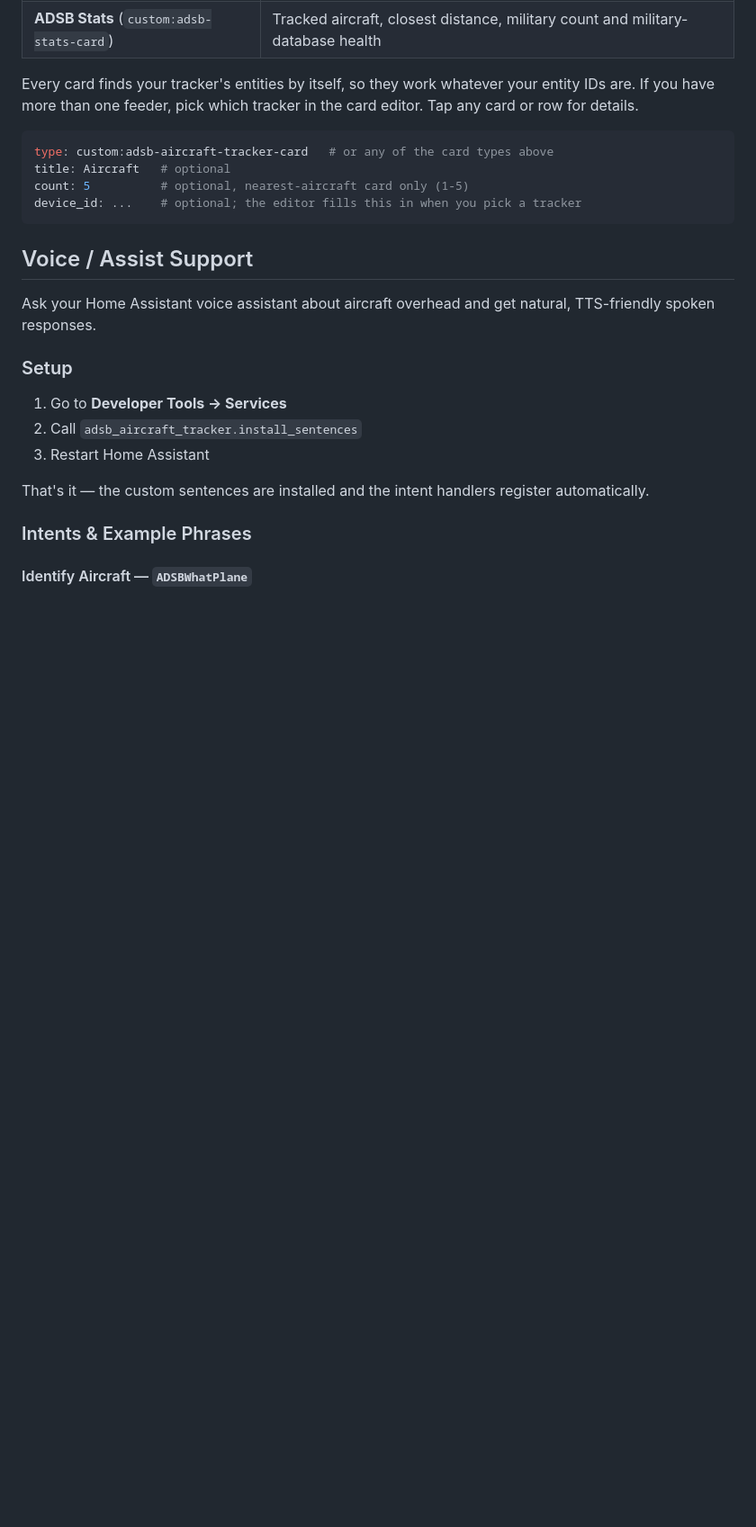
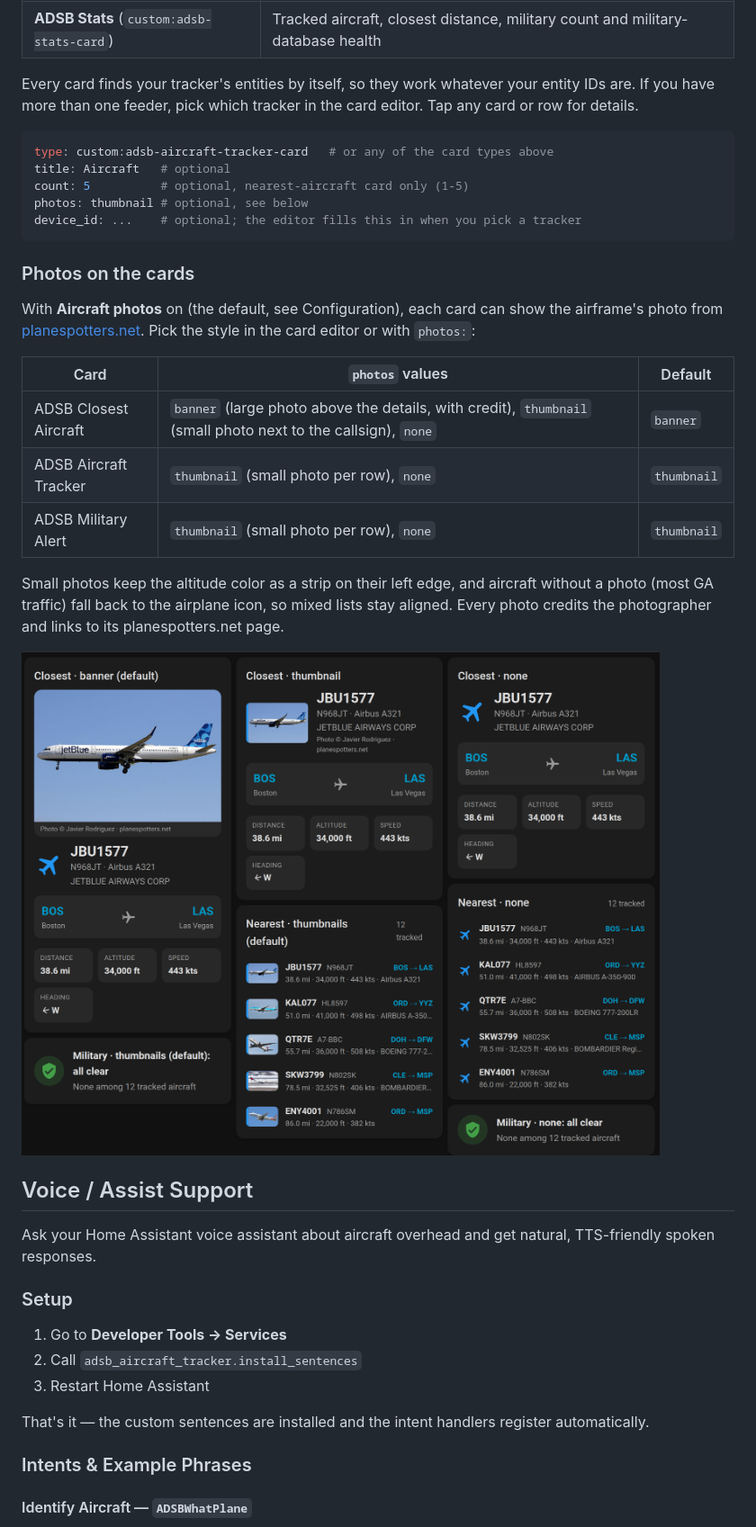
Before and after one commit to hook-365/adsb-aircraft-tracker, a Markdown page: README.md, the part around the change. Shown at 90% size. Drawn GitHub-style; pictures changed too: images/card-photos.png (added); blank space fills up the shorter version.

````diff
--- a/README.md
+++ b/README.md
@@ -130,8 +130,28 @@ Every card finds your tracker's entities by itself, so they work whatever your e
 type: custom:adsb-aircraft-tracker-card   # or any of the card types above
 title: Aircraft   # optional
 count: 5          # optional, nearest-aircraft card only (1-5)
+photos: thumbnail # optional, see below
 device_id: ...    # optional; the editor fills this in when you pick a tracker
 ```
+
+### Photos on the cards
+
+With **Aircraft photos** on (the default, see Configuration), each card can
+show the airframe's photo from [planespotters.net](https://www.planespotters.net).
+Pick the style in the card editor or with `photos:`:
+
+| Card | `photos` values | Default |
+|------|-----------------|---------|
+| ADSB Closest Aircraft | `banner` (large photo above the details, with credit), `thumbnail` (small photo next to the callsign), `none` | `banner` |
+| ADSB Aircraft Tracker | `thumbnail` (small photo per row), `none` | `thumbnail` |
+| ADSB Military Alert | `thumbnail` (small photo per row), `none` | `thumbnail` |
+
+Small photos keep the altitude color as a strip on their left edge, and
+aircraft without a photo (most GA traffic) fall back to the airplane icon,
+so mixed lists stay aligned. Every photo credits the photographer and
+links to its planespotters.net page.
+
+![Closest-aircraft card with a photo banner, nearest-aircraft list with thumbnails, and the same cards with photos off](https://raw.githubusercontent.com/hook-365/adsb-aircraft-tracker/main/images/card-photos.png)
 
 ## Voice / Assist Support
 
````
Also changed, not shown: CHANGELOG.md (+6 -0 lines), 2 other files.
